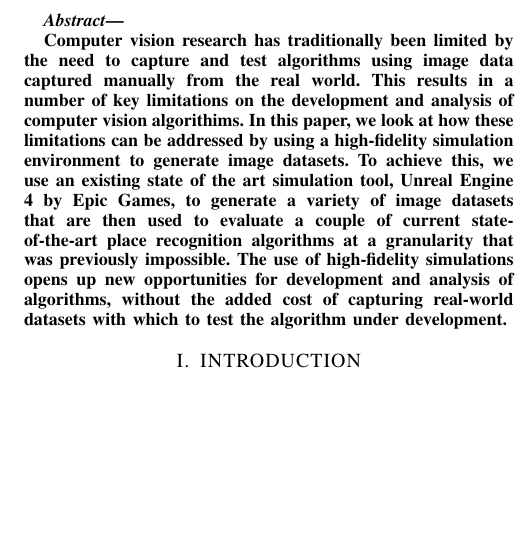
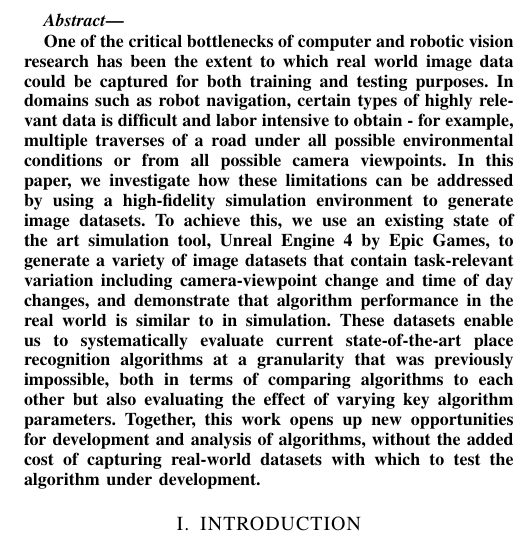
Before and after one commit to jskinn/phd-paper-IROS-2016, a LaTeX paper (root.tex, which reads abstract.tex): part of one column of page 1 of 5, cut so that both start at the same text, the shorter picture padded with empty space. Compiled offline with pdfLaTeX.

Commit message:
updated abstract

```diff
--- a/abstract.tex
+++ b/abstract.tex
@@ -1,8 +1,4 @@
 % !TEX root = root.tex
 
 % TODO: Re-write after the rest of the paper
-Computer vision research has traditionally been limited by the need to capture and test algorithms using image data captured manually from the real world.
-This results in a number of key limitations on the development and analysis of computer vision algorithims.
-In this paper, we look at how these limitations can be addressed by using a high-fidelity simulation environment to generate image datasets.
-To achieve this, we use an existing state of the art simulation tool, Unreal Engine 4 by Epic Games, to generate a variety of image datasets that are then used to evaluate a couple of current state-of-the-art place recognition algorithms at a granularity that was previously impossible.
-The use of high-fidelity simulations opens up new opportunities for development and analysis of algorithms, without the added cost of capturing real-world datasets with which to test the algorithm under development.
+One of the critical bottlenecks of computer and robotic vision research has been the extent to which real world image data could be captured for both training and testing purposes. In domains such as robot navigation, certain types of highly relevant data is difficult and labor intensive to obtain - for example, multiple traverses of a road under all possible environmental conditions or from all possible camera viewpoints. In this paper, we investigate how these limitations can be addressed by using a high-fidelity simulation environment to generate image datasets. To achieve this, we use an existing state of the art simulation tool, Unreal Engine 4 by Epic Games, to generate a variety of image datasets that contain task-relevant variation including camera-viewpoint change and time of day changes, and demonstrate that algorithm performance in the real world is similar to in simulation. These datasets enable us to systematically evaluate current state-of-the-art place recognition algorithms at a granularity that was previously impossible, both in terms of comparing algorithms to each other but also evaluating the effect of varying key algorithm parameters. Together, this work opens up new opportunities for development and analysis of algorithms, without the added cost of capturing real-world datasets with which to test the algorithm under development.
--- a/root.tex
+++ b/root.tex
@@ -27,7 +27,7 @@
 \graphicspath{ {images/} }
 
 \title{\LARGE \bf
-Applications of High-fidelity simulation to Computer Vision
+High-Fidelity Simulation for Robotic Vision Research
 }
 
 
```
Also changed, not shown: 1 other file.
